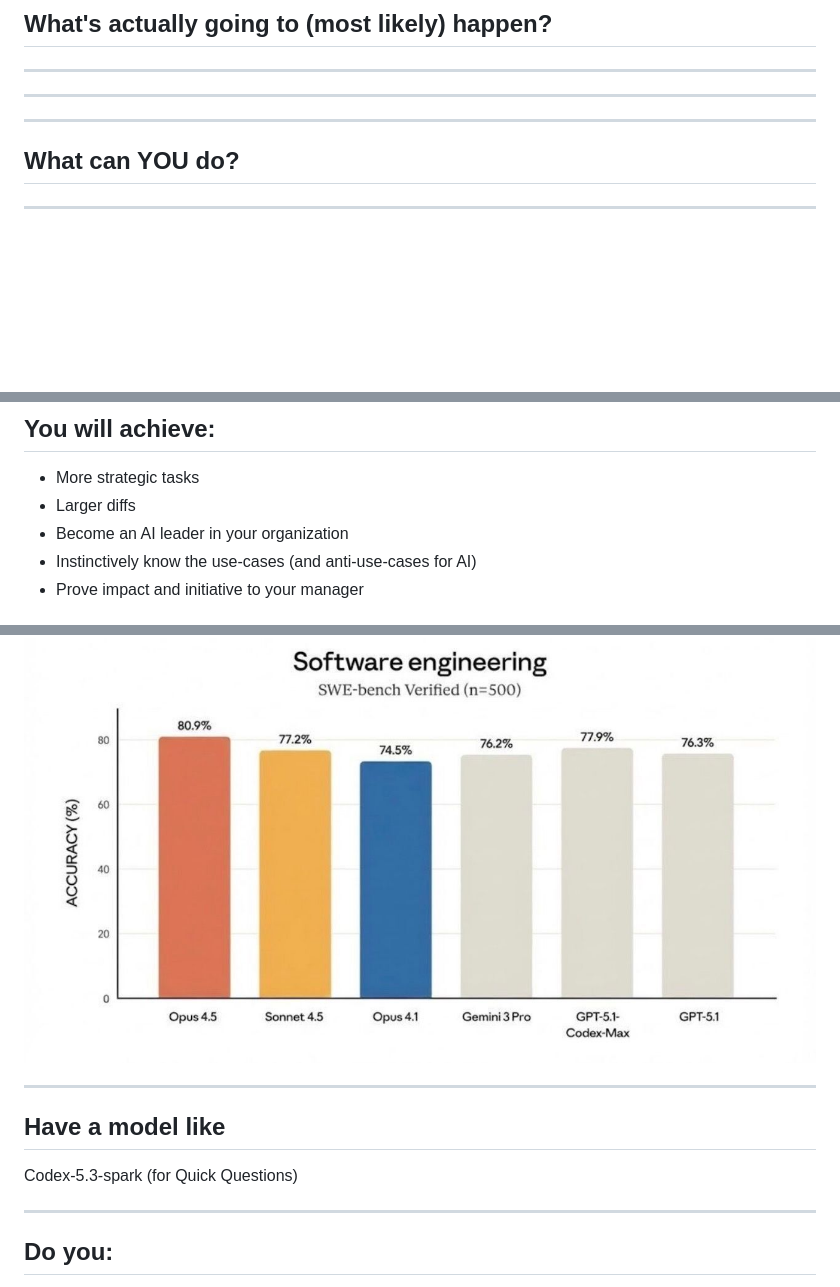
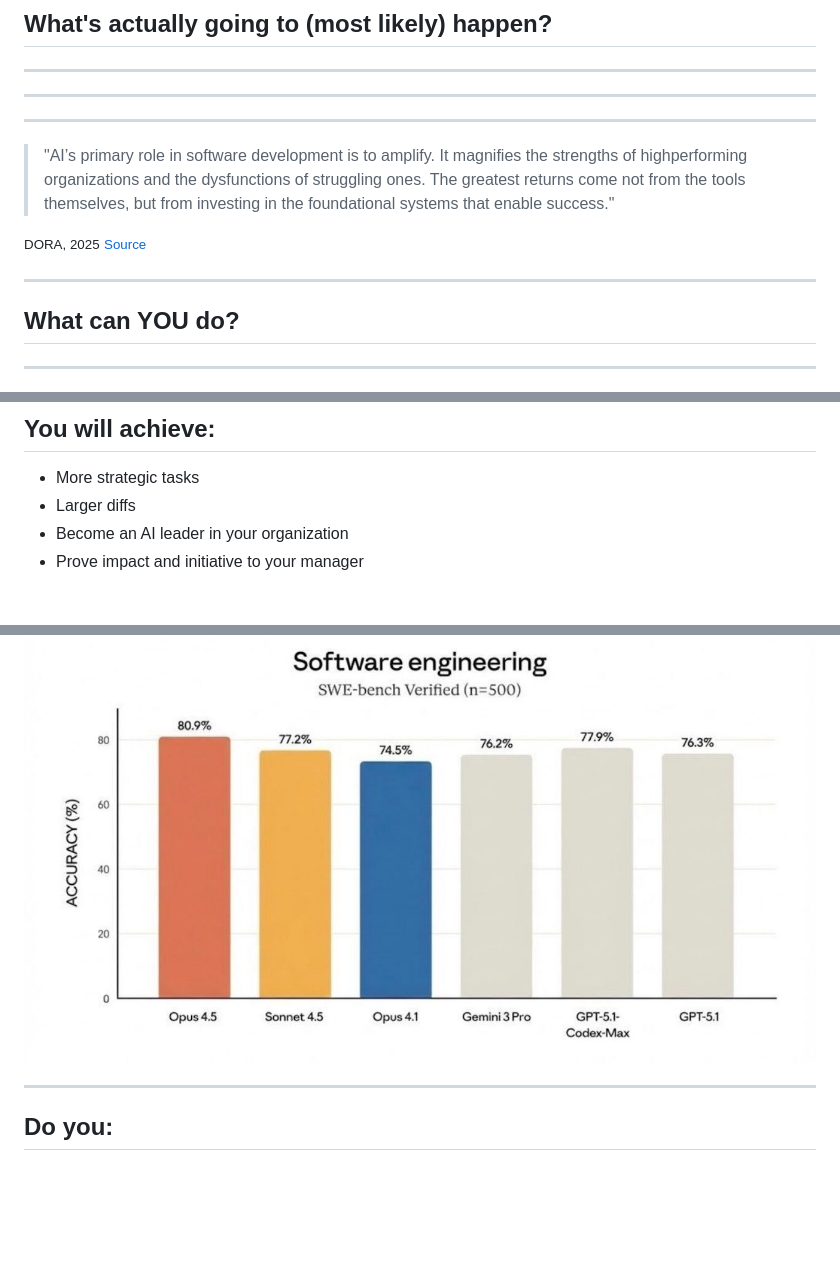
Before and after one commit to matt-jb/the-answer-to-ai, a Markdown page: slides.md, 3 parts joined by grey strips. Drawn GitHub-style; blank space fills up the shorter version.

```diff
--- a/slides.md
+++ b/slides.md
@@ -176,6 +176,15 @@ Software Engineer @ Box
 
 ---
 
+<!-- .slide: data-background-image="assets/dora.png" data-background-size="contain" data-state="center" data-background-opacity="0.35" -->
+
+> "AI’s primary role in software development is to amplify. It magnifies the strengths of highperforming organizations and the dysfunctions of struggling ones. The greatest returns come not from the tools themselves, but from investing in the foundational systems that enable success."
+
+<small class="source">DORA, 2025</small>
+<small class="source"><a href="https://services.google.com/fh/files/misc/2025_dora_ai_capabilities_model.pdf">Source</a></small>
+
+---
+
 ## What can YOU do?
 
 ---
@@ -239,5 +248,4 @@ The really good options:
 - More strategic tasks <!-- .element: class="fragment" -->
 - Larger diffs <!-- .element: class="fragment" -->
 - Become an AI leader in your organization <!-- .element: class="fragment" -->
-- Instinctively know the use-cases (and anti-use-cases for AI) <!-- .element: class="fragment" -->
 - Prove impact and initiative to your manager <!-- .element: class="fragment" -->
@@ -267,12 +283,6 @@ Come back once there's enough signal that it's worth it
 
 ![](assets/1764079927171.jpeg)
 <!-- .element: style="max-height: 50vh" -->
-
----
-
-## Have a model like
-
-Codex-5.3-spark (for Quick Questions)
 
 ---
 
```
Also changed, not shown: other parts of slides.md (+8 -0 lines), assets/peak-erners.jpeg (added), 3 other files.
